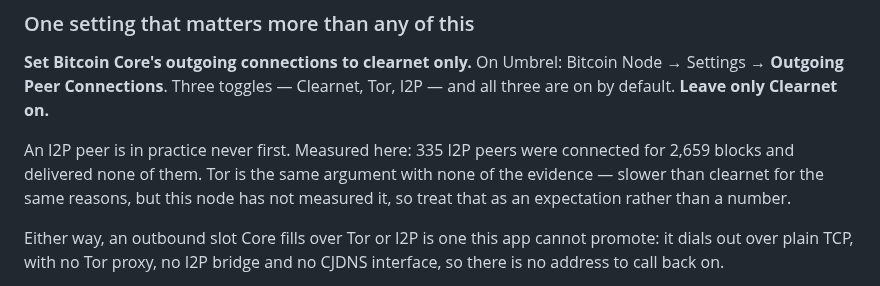
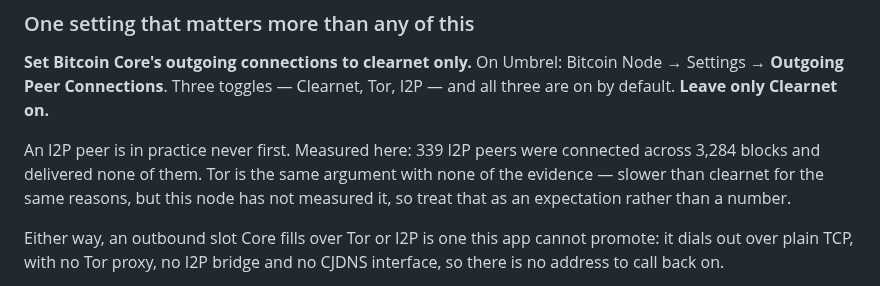
Before and after one commit to benunskilled/bitcoin-lab, a Markdown page: README.md, the part around one of its changes. Rendered like a GitHub page.

```diff
--- a/README.md
+++ b/README.md
@@ -191,8 +198,8 @@ from zero.
 Bitcoin Node → Settings → **Outgoing Peer Connections**. Three toggles —
 Clearnet, Tor, I2P — and all three are on by default. **Leave only Clearnet on.**
 
-An I2P peer is in practice never first. Measured here: 335 I2P peers were
-connected for 2,659 blocks and delivered none of them. Tor is the same argument
+An I2P peer is in practice never first. Measured here: 339 I2P peers were
+connected across 3,284 blocks and delivered none of them. Tor is the same argument
 with none of the evidence — slower than clearnet for the same reasons, but this
 node has not measured it, so treat that as an expectation rather than a number.
 
```
Also changed, not shown: other parts of README.md (+39 -31 lines).
